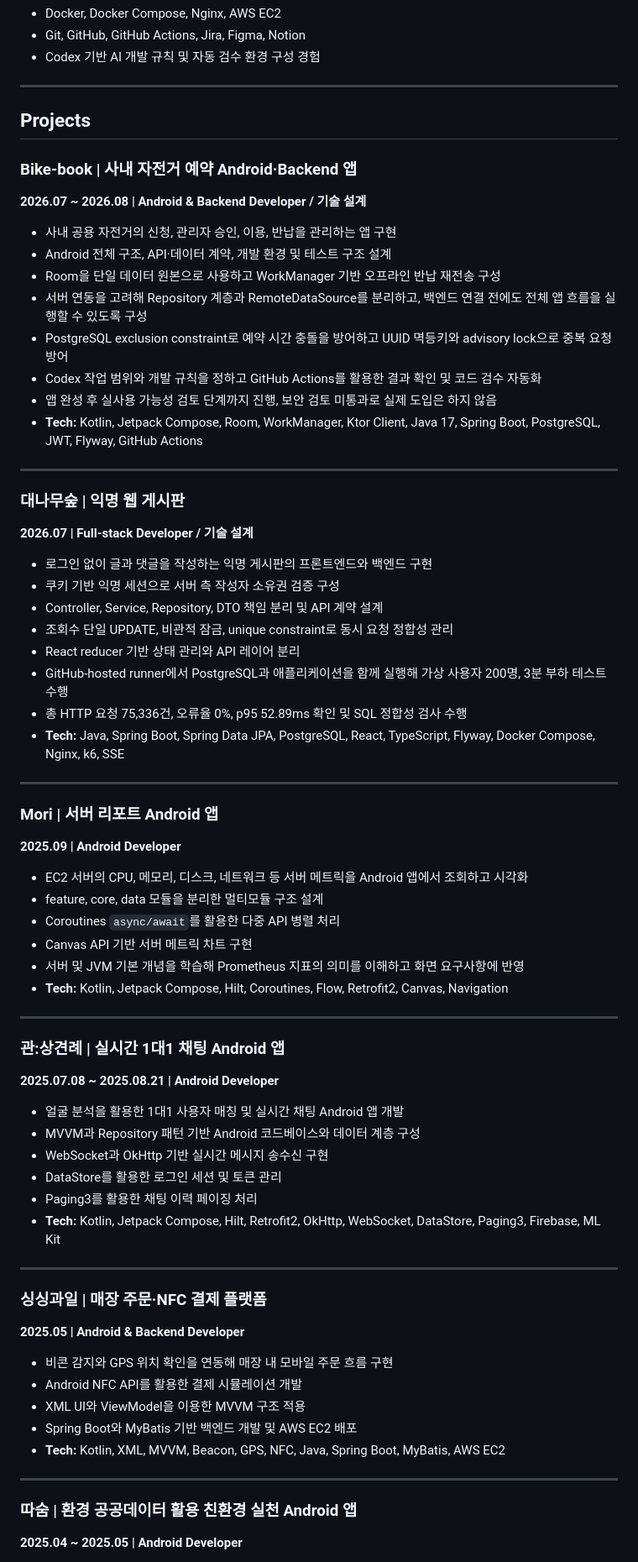
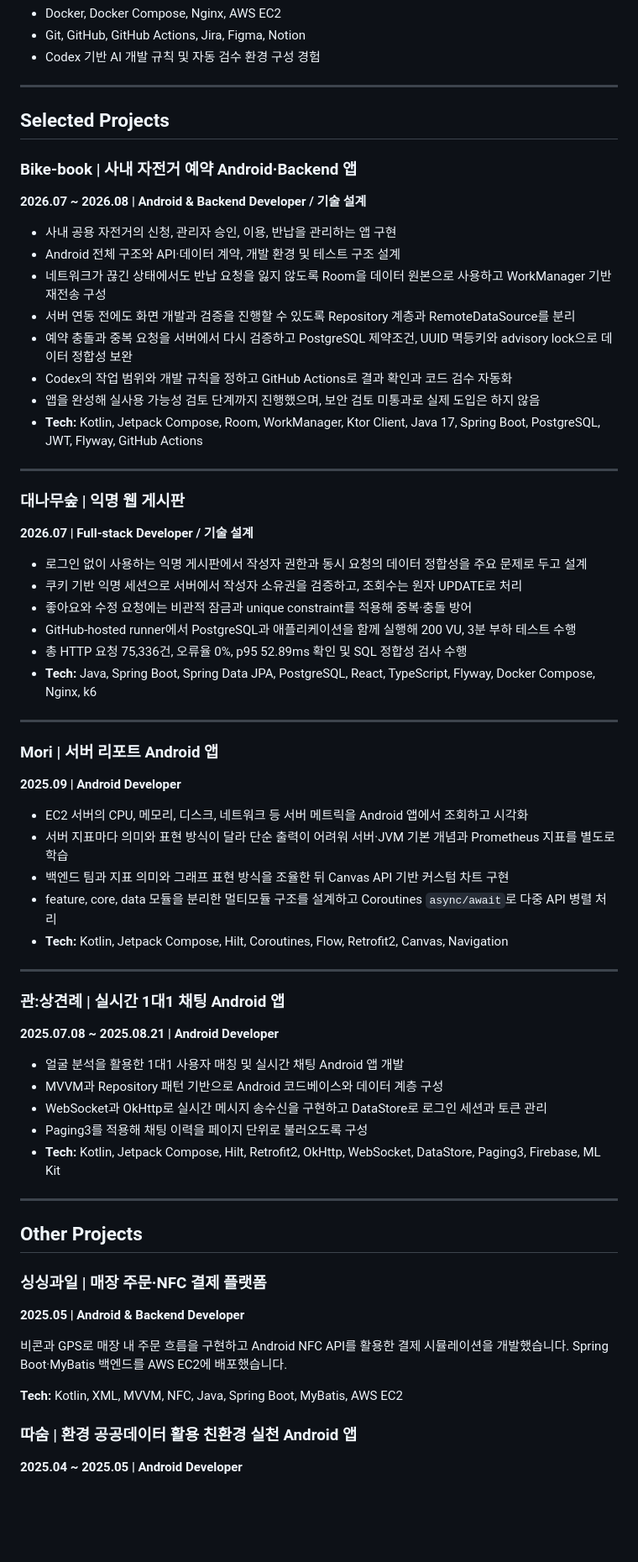
Before and after one commit to SSSSSungjun/portfolio, a Markdown page: resume/README.md, the part around one of its changes. Shown at 84% size. Drawn GitHub-style; blank space fills up the shorter version.

Commit message:
Restructure resume around selected Android projects

```diff
--- a/resume/README.md
+++ b/resume/README.md
@@ -87,18 +87,18 @@ Android 네이티브 앱 개발을 중심으로 경험을 쌓아온 개발자입
 
 ---
 
-## Projects
+## Selected Projects
 
 ### Bike-book | 사내 자전거 예약 Android·Backend 앱
 **2026.07 ~ 2026.08 | Android & Backend Developer / 기술 설계**
 
 - 사내 공용 자전거의 신청, 관리자 승인, 이용, 반납을 관리하는 앱 구현
-- Android 전체 구조, API·데이터 계약, 개발 환경 및 테스트 구조 설계
-- Room을 단일 데이터 원본으로 사용하고 WorkManager 기반 오프라인 반납 재전송 구성
-- 서버 연동을 고려해 Repository 계층과 RemoteDataSource를 분리하고, 백엔드 연결 전에도 전체 앱 흐름을 실행할 수 있도록 구성
-- PostgreSQL exclusion constraint로 예약 시간 충돌을 방어하고 UUID 멱등키와 advisory lock으로 중복 요청 방어
-- Codex 작업 범위와 개발 규칙을 정하고 GitHub Actions를 활용한 결과 확인 및 코드 검수 자동화
-- 앱 완성 후 실사용 가능성 검토 단계까지 진행, 보안 검토 미통과로 실제 도입은 하지 않음
+- Android 전체 구조와 API·데이터 계약, 개발 환경 및 테스트 구조 설계
+- 네트워크가 끊긴 상태에서도 반납 요청을 잃지 않도록 Room을 데이터 원본으로 사용하고 WorkManager 기반 재전송 구성
+- 서버 연동 전에도 화면 개발과 검증을 진행할 수 있도록 Repository 계층과 RemoteDataSource를 분리
+- 예약 충돌과 중복 요청을 서버에서 다시 검증하고 PostgreSQL 제약조건, UUID 멱등키와 advisory lock으로 데이터 정합성 보완
+- Codex의 작업 범위와 개발 규칙을 정하고 GitHub Actions로 결과 확인과 코드 검수 자동화
+- 앱을 완성해 실사용 가능성 검토 단계까지 진행했으며, 보안 검토 미통과로 실제 도입은 하지 않음
 - **Tech:** Kotlin, Jetpack Compose, Room, WorkManager, Ktor Client, Java 17, Spring Boot, PostgreSQL, JWT, Flyway, GitHub Actions
 
 ---
@@ -106,14 +106,12 @@ Android 네이티브 앱 개발을 중심으로 경험을 쌓아온 개발자입
 ### 대나무숲 | 익명 웹 게시판
 **2026.07 | Full-stack Developer / 기술 설계**
 
-- 로그인 없이 글과 댓글을 작성하는 익명 게시판의 프론트엔드와 백엔드 구현
-- 쿠키 기반 익명 세션으로 서버 측 작성자 소유권 검증 구성
-- Controller, Service, Repository, DTO 책임 분리 및 API 계약 설계
-- 조회수 단일 UPDATE, 비관적 잠금, unique constraint로 동시 요청 정합성 관리
-- React reducer 기반 상태 관리와 API 레이어 분리
-- GitHub-hosted runner에서 PostgreSQL과 애플리케이션을 함께 실행해 가상 사용자 200명, 3분 부하 테스트 수행
+- 로그인 없이 사용하는 익명 게시판에서 작성자 권한과 동시 요청의 데이터 정합성을 주요 문제로 두고 설계
+- 쿠키 기반 익명 세션으로 서버에서 작성자 소유권을 검증하고, 조회수는 원자 UPDATE로 처리
+- 좋아요와 수정 요청에는 비관적 잠금과 unique constraint를 적용해 중복·충돌 방어
+- GitHub-hosted runner에서 PostgreSQL과 애플리케이션을 함께 실행해 200 VU, 3분 부하 테스트 수행
 - 총 HTTP 요청 75,336건, 오류율 0%, p95 52.89ms 확인 및 SQL 정합성 검사 수행
-- **Tech:** Java, Spring Boot, Spring Data JPA, PostgreSQL, React, TypeScript, Flyway, Docker Compose, Nginx, k6, SSE
+- **Tech:** Java, Spring Boot, Spring Data JPA, PostgreSQL, React, TypeScript, Flyway, Docker Compose, Nginx, k6
 
 ---
 
@@ -121,10 +119,9 @@ Android 네이티브 앱 개발을 중심으로 경험을 쌓아온 개발자입
 **2025.09 | Android Developer**
 
 - EC2 서버의 CPU, 메모리, 디스크, 네트워크 등 서버 메트릭을 Android 앱에서 조회하고 시각화
-- feature, core, data 모듈을 분리한 멀티모듈 구조 설계
-- Coroutines `async/await`를 활용한 다중 API 병렬 처리
-- Canvas API 기반 서버 메트릭 차트 구현
-- 서버 및 JVM 기본 개념을 학습해 Prometheus 지표의 의미를 이해하고 화면 요구사항에 반영
+- 서버 지표마다 의미와 표현 방식이 달라 단순 출력이 어려워 서버·JVM 기본 개념과 Prometheus 지표를 별도로 학습
+- 백엔드 팀과 지표 의미와 그래프 표현 방식을 조율한 뒤 Canvas API 기반 커스텀 차트 구현
+- feature, core, data 모듈을 분리한 멀티모듈 구조를 설계하고 Coroutines `async/await`로 다중 API 병렬 처리
 - **Tech:** Kotlin, Jetpack Compose, Hilt, Coroutines, Flow, Retrofit2, Canvas, Navigation
 
 ---
@@ -133,24 +130,21 @@ Android 네이티브 앱 개발을 중심으로 경험을 쌓아온 개발자입
 **2025.07.08 ~ 2025.08.21 | Android Developer**
 
 - 얼굴 분석을 활용한 1대1 사용자 매칭 및 실시간 채팅 Android 앱 개발
-- MVVM과 Repository 패턴 기반 Android 코드베이스와 데이터 계층 구성
-- WebSocket과 OkHttp 기반 실시간 메시지 송수신 구현
-- DataStore를 활용한 로그인 세션 및 토큰 관리
-- Paging3를 활용한 채팅 이력 페이징 처리
+- MVVM과 Repository 패턴 기반으로 Android 코드베이스와 데이터 계층 구성
+- WebSocket과 OkHttp로 실시간 메시지 송수신을 구현하고 DataStore로 로그인 세션과 토큰 관리
+- Paging3를 적용해 채팅 이력을 페이지 단위로 불러오도록 구성
 - **Tech:** Kotlin, Jetpack Compose, Hilt, Retrofit2, OkHttp, WebSocket, DataStore, Paging3, Firebase, ML Kit
 
 ---
 
+## Other Projects
+
 ### 싱싱과일 | 매장 주문·NFC 결제 플랫폼
 **2025.05 | Android & Backend Developer**
 
-- 비콘 감지와 GPS 위치 확인을 연동해 매장 내 모바일 주문 흐름 구현
-- Android NFC API를 활용한 결제 시뮬레이션 개발
-- XML UI와 ViewModel을 이용한 MVVM 구조 적용
-- Spring Boot와 MyBatis 기반 백엔드 개발 및 AWS EC2 배포
-- **Tech:** Kotlin, XML, MVVM, Beacon, GPS, NFC, Java, Spring Boot, MyBatis, AWS EC2
+비콘과 GPS로 매장 내 주문 흐름을 구현하고 Android NFC API를 활용한 결제 시뮬레이션을 개발했습니다. Spring Boot·MyBatis 백엔드를 AWS EC2에 배포했습니다.
 
----
+**Tech:** Kotlin, XML, MVVM, NFC, Java, Spring Boot, MyBatis, AWS EC2
 
 ### 따숨 | 환경 공공데이터 활용 친환경 실천 Android 앱
 **2025.04 ~ 2025.05 | Android Developer**
```
Also changed, not shown: other parts of resume/README.md (+4 -14 lines).
